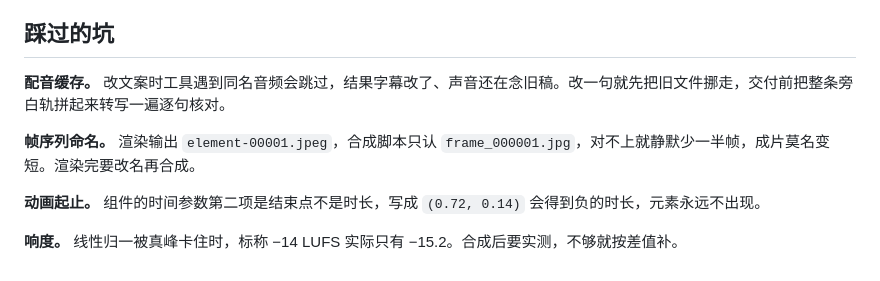
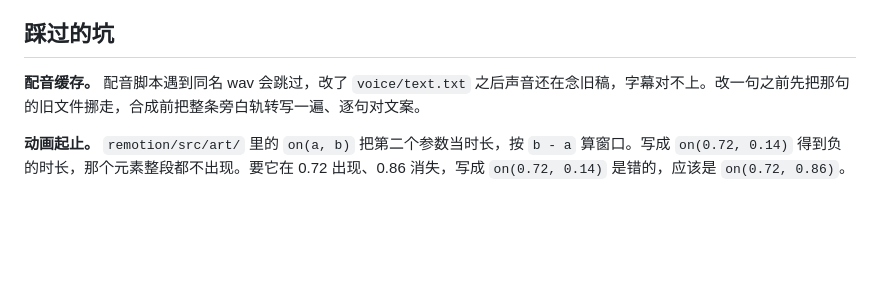
Before and after one commit to trumanzhongqiang/trumanzhongqiang.github.io, a Markdown page: projects/medical-comic.md, the part around the change. GitHub-like rendering; blank space fills up the shorter version.

Commit message:
坑只留还在的两个：帧改名和响度补偿代码里已经做了

```diff
--- a/projects/medical-comic.md
+++ b/projects/medical-comic.md
@@ -73,10 +73,6 @@ python3 pipeline/compose.py episodes/ep008-xxx
 
 ## 踩过的坑
 
-**配音缓存。** 改文案时工具遇到同名音频会跳过，结果字幕改了、声音还在念旧稿。改一句就先把旧文件挪走，交付前把整条旁白轨拼起来转写一遍逐句核对。
+**配音缓存。** 配音脚本遇到同名 wav 会跳过，改了 `voice/text.txt` 之后声音还在念旧稿，字幕对不上。改一句之前先把那句的旧文件挪走，合成前把整条旁白轨转写一遍、逐句对文案。
 
-**帧序列命名。** 渲染输出 `element-00001.jpeg`，合成脚本只认 `frame_000001.jpg`，对不上就静默少一半帧，成片莫名变短。渲染完要改名再合成。
-
-**动画起止。** 组件的时间参数第二项是结束点不是时长，写成 `(0.72, 0.14)` 会得到负的时长，元素永远不出现。
-
-**响度。** 线性归一被真峰卡住时，标称 −14 LUFS 实际只有 −15.2。合成后要实测，不够就按差值补。
+**动画起止。** `remotion/src/art/` 里的 `on(a, b)` 把第二个参数当时长，按 `b - a` 算窗口。写成 `on(0.72, 0.14)` 得到负的时长，那个元素整段都不出现。要它在 0.72 出现、0.86 消失，写成 `on(0.72, 0.14)` 是错的，应该是 `on(0.72, 0.86)`。
```
